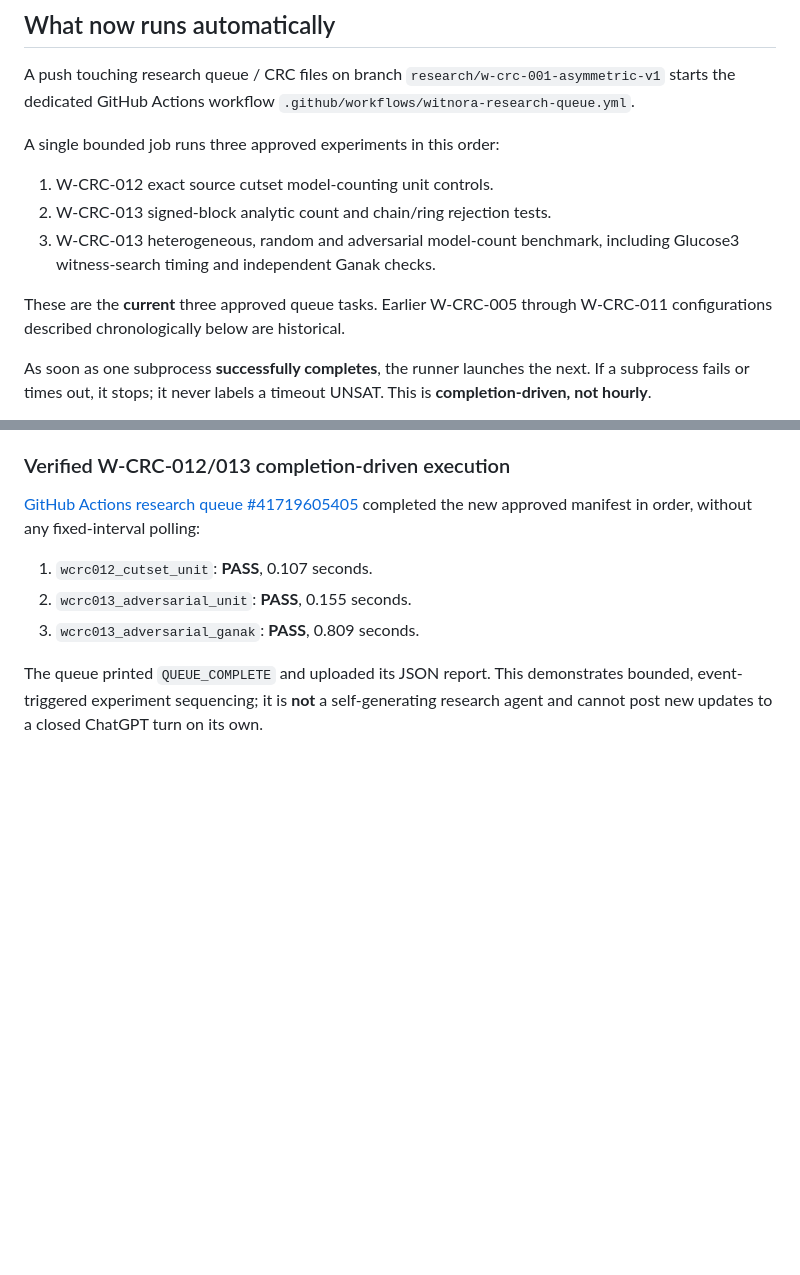
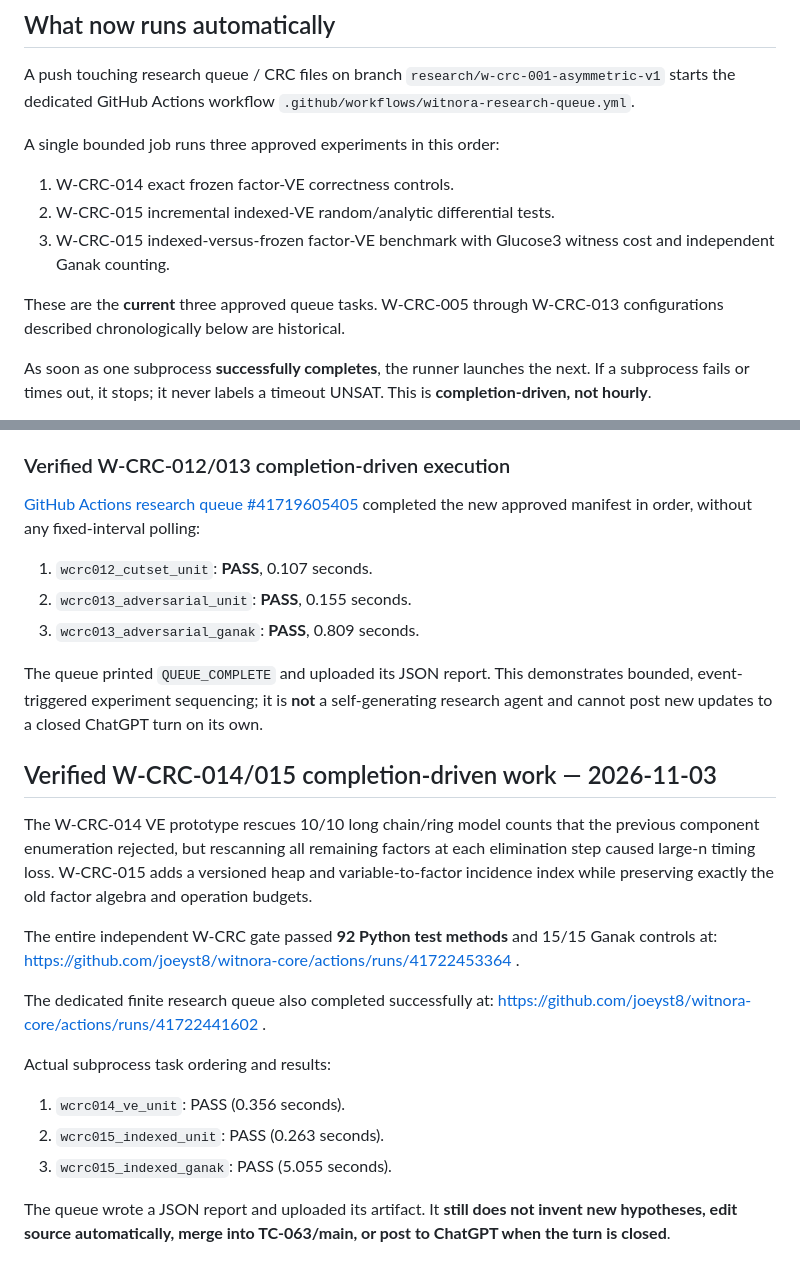
Before and after one commit to joeyst8/witnora-core, a Markdown page: docs/WITNORA_RESEARCH_AUTOMATION.md, 2 parts joined by grey strips. GitHub-like rendering; blank space fills up the shorter version.

Commit message:
Keep automation manual accurate for verified W-CRC-015 queue

```diff
--- a/docs/WITNORA_RESEARCH_AUTOMATION.md
+++ b/docs/WITNORA_RESEARCH_AUTOMATION.md
@@ -11,14 +11,13 @@ workflow `.github/workflows/witnora-research-queue.yml`.
 
 A single bounded job runs three approved experiments in this order:
 
-1. W-CRC-012 exact source cutset model-counting unit controls.
-2. W-CRC-013 signed-block analytic count and chain/ring rejection tests.
-3. W-CRC-013 heterogeneous, random and adversarial model-count benchmark,
-   including Glucose3 witness-search timing and independent Ganak checks.
+1. W-CRC-014 exact frozen factor-VE correctness controls.
+2. W-CRC-015 incremental indexed-VE random/analytic differential tests.
+3. W-CRC-015 indexed-versus-frozen factor-VE benchmark with Glucose3
+   witness cost and independent Ganak counting.
 
-These are the **current** three approved queue tasks. Earlier W-CRC-005
-through W-CRC-011 configurations described chronologically below are
-historical.
+These are the **current** three approved queue tasks. W-CRC-005 through
+W-CRC-013 configurations described chronologically below are historical.
 
 As soon as one subprocess **successfully completes**, the runner launches
 the next. If a subprocess fails or times out, it stops; it never labels a
@@ -261,3 +260,29 @@ The queue printed `QUEUE_COMPLETE` and uploaded its JSON report.
 This demonstrates bounded, event-triggered experiment sequencing;
 it is **not** a self-generating research agent and cannot post new
 updates to a closed ChatGPT turn on its own.
+
+
+## Verified W-CRC-014/015 completion-driven work — 2026-11-03
+
+The W-CRC-014 VE prototype rescues 10/10 long chain/ring model counts
+that the previous component enumeration rejected, but rescanning all
+remaining factors at each elimination step caused large-n timing loss.
+W-CRC-015 adds a versioned heap and variable-to-factor incidence index
+while preserving exactly the old factor algebra and operation budgets.
+
+The entire independent W-CRC gate passed **92 Python test methods**
+and 15/15 Ganak controls at:
+https://github.com/joeyst8/witnora-core/actions/runs/41722453364 .
+
+The dedicated finite research queue also completed successfully at:
+https://github.com/joeyst8/witnora-core/actions/runs/41722441602 .
+
+Actual subprocess task ordering and results:
+
+1. `wcrc014_ve_unit`: PASS (0.356 seconds).
+2. `wcrc015_indexed_unit`: PASS (0.263 seconds).
+3. `wcrc015_indexed_ganak`: PASS (5.055 seconds).
+
+The queue wrote a JSON report and uploaded its artifact. It **still
+does not invent new hypotheses, edit source automatically, merge into
+TC-063/main, or post to ChatGPT when the turn is closed**.
```
